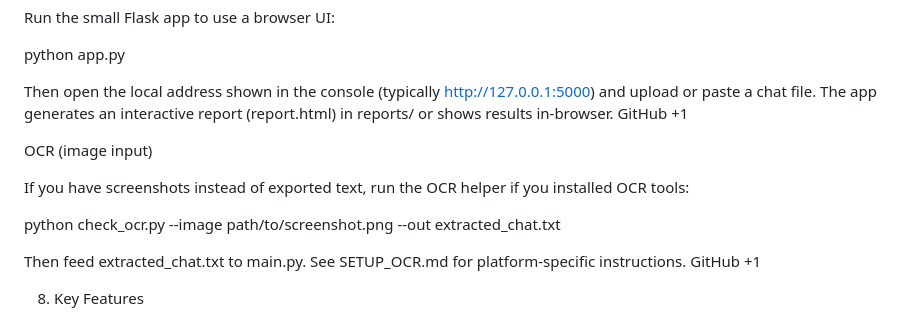
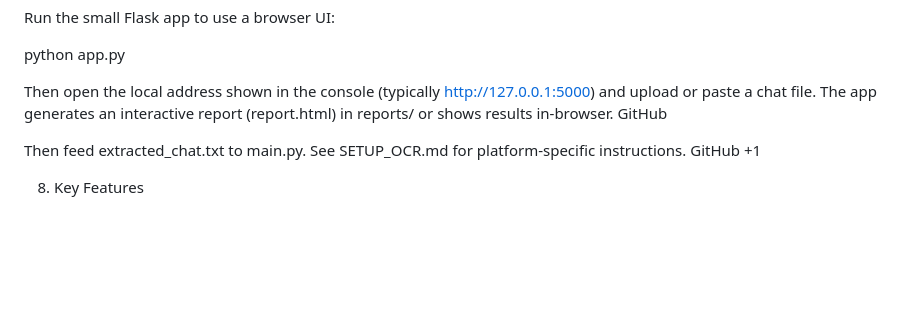
Before and after one commit to knight384/Whatsapp-chat-analyzer-project-python, a Markdown page: README.md, the part around the change. Rendered like a GitHub page; blank space fills up the shorter version.

Commit message:
Remove OCR section from README
Removed OCR instructions from README.md.

```diff
--- a/README.md
+++ b/README.md
@@ -93,13 +93,7 @@ python app.py
 
 Then open the local address shown in the console (typically http://127.0.0.1:5000) and upload or paste a chat file. The app generates an interactive report (report.html) in reports/ or shows results in-browser.
 GitHub
-+1
 
-OCR (image input)
-
-If you have screenshots instead of exported text, run the OCR helper if you installed OCR tools:
-
-python check_ocr.py --image path/to/screenshot.png --out extracted_chat.txt
 
 
 Then feed extracted_chat.txt to main.py. See SETUP_OCR.md for platform-specific instructions.
```
